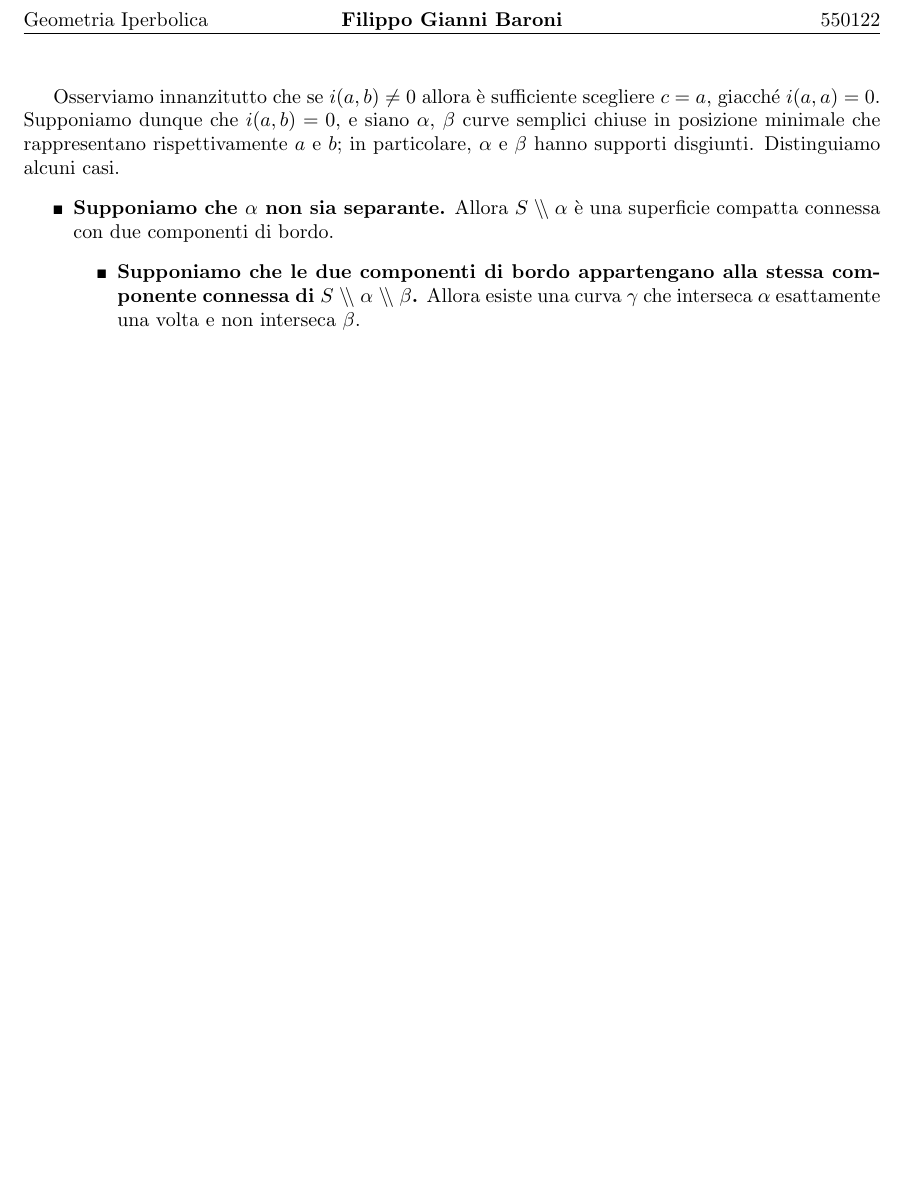
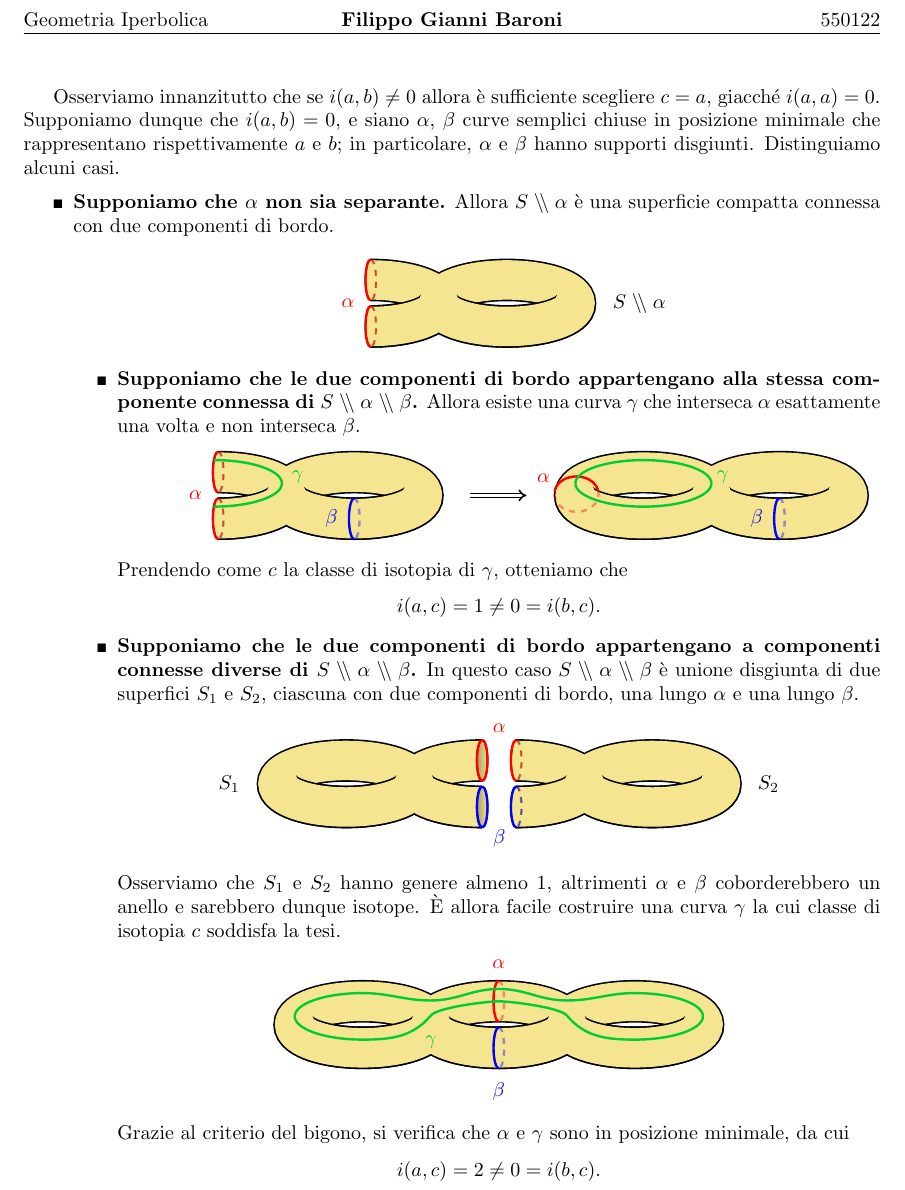
Before and after one commit to Delfad0r/geometria-iperbolica, a LaTeX document (main.tex, which reads esercizi3-bis.tex): part of the page, cut so that both start at the same text, the shorter picture padded with empty space. Compiled offline with pdfLaTeX.

Commit message:
mar 19 mag 2020, 02.29.15, CEST

```diff
--- a/esercizi3-bis.tex
+++ b/esercizi3-bis.tex
@@ -2,7 +2,104 @@
 Osserviamo innanzitutto che se $i(a,b)\neq 0$ allora è sufficiente scegliere $c=a$, giacché $i(a,a)=0$. Supponiamo dunque che $i(a,b)=0$, e siano $\alpha$, $\beta$ curve semplici chiuse in posizione minimale che rappresentano rispettivamente $a$ e $b$; in particolare, $\alpha$ e $\beta$ hanno supporti disgiunti. Distinguiamo alcuni casi.
 \begin{itemize}
 \item \textbf{Supponiamo che $\alpha$ non sia separante.} Allora $S\cut \alpha$ è una superficie compatta connessa con due componenti di bordo.
+
+\begin{center}
+\begin{tikzpicture}
+\pic[surface color,thick] {closed surface={radius=1.2cm,name=S,g=2,left=2}};
+\begin{scope}[red,very thick]
+\foreach \w in {S-1-t,S-1-b} {
+    \draw[dashed,opacity=.4] (\w-1) to[right vertical torus arc] (\w-2);
+    \draw (\w-1) to[left vertical torus arc] (\w-2);
+}
+\end{scope}
+\node[red] at (-.4,0) {$\alpha$};
+\node[anchor=west] at ($(S-r)+(.2,0)$) {$S\cut\alpha$};
+\end{tikzpicture}
+\end{center}
+
 \begin{itemize}
 \item \textbf{Supponiamo che le due componenti di bordo appartengano alla stessa componente connessa di $S\cut\alpha\cut\beta$.} Allora esiste una curva $\gamma$ che interseca $\alpha$ esattamente una volta e non interseca $\beta$.
+
+\begin{center}
+\begin{tikzpicture}
+\pic[surface color,thick] {closed surface={radius=1.2cm,name=S,g=2,left=2}};
+\path (S-1-t-1) to[left vertical torus arc] coordinate[pos=.3] (c1) (S-1-t-2);
+\path (S-1-b-1) to[left vertical torus arc] coordinate[pos=.3] (c2) (S-1-b-2);
+\begin{scope}[red,very thick]
+\foreach \w in {S-1-t,S-1-b} {
+    \draw[dashed,opacity=.4] (\w-1) to[right vertical torus arc] (\w-2);
+    \draw (\w-1) to[left vertical torus arc] (\w-2);
+}
+\end{scope}
+\begin{scope}[blue,very thick]
+    \draw[dashed,opacity=.4] (S-2-b-1) to[right vertical torus arc] (S-2-b-2);
+    \draw (S-2-b-1) to[left vertical torus arc] (S-2-b-2);
+\end{scope}
+\draw[very thick,green!80!blue] (c1) to[arc with diameter={90:-90:{1/cos(70)} and 1}] (c2);
+\node[red] at (-.4,0) {$\alpha$};
+\node[blue] at ($(S-2-b-1)!.5!(S-2-b-2)+(-.4,0)$) {$\beta$};
+\node[green!80!blue] at ($(S-1-i-1)+(.2,-.2)$) {$\gamma$};
+
+\pic[surface color,thick] at (7.5,0) {closed surface={radius=1.2cm,name=S2,g=2}};
+\begin{scope}[red,very thick]
+    \draw[dashed,opacity=.4] (S2-1-l) to[arc with diameter={10:-190:1 and .8}] (S2-l);
+    \draw (S2-1-l) to[arc with diameter={10:170:1 and .8}] (S2-l);
+\end{scope}
+\begin{scope}[blue,very thick]
+    \draw[dashed,opacity=.4] (S2-2-b-1) to[right vertical torus arc] (S2-2-b-2);
+    \draw (S2-2-b-1) to[left vertical torus arc] (S2-2-b-2);
+\end{scope}
+\begin{scope}[green!80!blue,very thick]
+\draw ($(S2-1-i-1)!.3!(S2-1-i-2)$) to [horizontal torus arc={0:180}] ($(S2-0-i-1)!.3!(S2-0-i-2)$);
+\draw ($(S2-1-i-1)!.3!(S2-1-i-2)$) to [horizontal torus arc={0:-180}] ($(S2-0-i-1)!.3!(S2-0-i-2)$);
+\end{scope}
+\node[red] at ($(S2-l)+(-.2,.3)$) {$\alpha$};
+\node[blue] at ($(S2-2-b-1)!.5!(S2-2-b-2)+(-.4,0)$) {$\beta$};
+\node[green!80!blue] at ($(S2-1-i-1)+(.2,-.2)$) {$\gamma$};
+
+\draw[thick,-implies,double equal sign distance,shorten <=.5cm,shorten >=.5cm] (S-r) -- (S2-l);
+\end{tikzpicture}
+\end{center}
+
+Prendendo come $c$ la classe di isotopia di $\gamma$, otteniamo che
+\[
+i(a,c)=1\neq0=i(b,c).
+\]
+\item\textbf{Supponiamo che le due componenti di bordo appartengano a componenti connesse diverse di $S\cut\alpha\cut\beta$.} In questo caso $S\cut\alpha\cut\beta$ è unione disgiunta di due superfici $S_1$ e $S_2$, ciascuna con due componenti di bordo, una lungo $\alpha$ e una lungo $\beta$.
+
+\begin{center}
+\begin{tikzpicture}
+\pic[surface color,thick] {closed surface={radius=1.2cm,name=S1,g=2,right=2}};
+\pic[surface color,thick] at (3,0) {closed surface={radius=1.2cm,name=S2,g=2,left=2}};
+\foreach \w/\col in {t/red,b/blue} {
+    \draw[very thick,\col] (S1-2-\w-1) to[left vertical torus arc] (S1-2-\w-2) (S1-2-\w-1) to[right vertical torus arc] (S1-2-\w-2);
+    \draw[very thick,\col,dashed,opacity=.4] (S2-1-\w-1) to[right vertical torus arc] (S2-1-\w-2);
+    \draw[very thick,\col] (S2-1-\w-1) to[left vertical torus arc] (S2-1-\w-2);
+}
+\node at ($(S1-l)+(-.5,0)$) {$S_1$};
+\node at ($(S2-r)+(.5,0)$) {$S_2$};
+\node[red] at ($(S1-2-t-1)!.5!(S2-1-t-1)+(0,.2)$) {$\alpha$};
+\node[blue] at ($(S1-2-b-2)!.5!(S2-1-b-2)+(0,-.2)$) {$\beta$};
+\end{tikzpicture}
+\end{center}
+
+Osserviamo che $S_1$ e $S_2$ hanno genere almeno $1$, altrimenti $\alpha$ e $\beta$ coborderebbero un anello e sarebbero dunque isotope. È allora facile costruire una curva $\gamma$ la cui classe di isotopia $c$ soddisfa la tesi.
+\begin{center}
+\begin{tikzpicture}
+\pic[surface color,thick] {closed surface={radius=1.2cm,name=S,g=3}};
+\foreach \w/\col in {t/red,b/blue} {
+    \draw[very thick,\col,dashed,opacity=.4] (S-2-\w-1) to[right vertical torus arc] (S-2-\w-2);
+    \draw[very thick,\col] (S-2-\w-1) to[left vertical torus arc] (S-2-\w-2);
+}
+\draw[green!80!blue,very thick] ($(S-2-t-1)!.2!(S-2-t-2)$) to[out=0,in=180] ($(S-2-i-1)!.1!(S-2-i-2)$) to[out=0,in=180] ($(S-3-t-1)!.3!(S-3-t-2)$) to[arc with diameter={90:-90:{1/cos(70)} and 1}] ($(S-3-b-1)!.3!(S-3-b-2)$) to[out=180,in=-50] ($(S-2-i-1)!.35!(S-2-i-2)$) to[out=130,in=0,looseness=.4] ($(S-2-t-1)!.5!(S-2-t-2)$) to[out=180,in=50,looseness=.4] ($(S-1-i-1)!.35!(S-1-i-2)$) to[out=-130,in=0] ($(S-1-b-1)!.3!(S-1-b-2)$) to [arc with diameter={270:90:{1/cos(70)} and 1}] ($(S-1-t-1)!.3!(S-1-t-2)$) to [out=0,in=180] ($(S-1-i-1)!.1!(S-1-i-2)$) to[out=0,in=180] ($(S-2-t-1)!.2!(S-2-t-2)$);
+\node[red] at ($(S-2-t-1)+(0,.3)$) {$\alpha$};
+\node[blue] at ($(S-2-b-2)+(0,-.4)$) {$\beta$};
+\node[green!80!blue] at ($(S-1-i-1)!.8!(S-1-i-2)$) {$\gamma$};
+\end{tikzpicture}
+\end{center}
+Grazie al criterio del bigono, si verifica che $\alpha$ e $\gamma$ sono in posizione minimale, da cui
+\[
+i(a,c)=2\neq0=i(b,c).
+\]
 \end{itemize}
 \end{itemize}
```
Also changed, not shown: esercizi3.tex (+6 -0 lines), mystyle.sty (+15 -6 lines), main.pdf.
